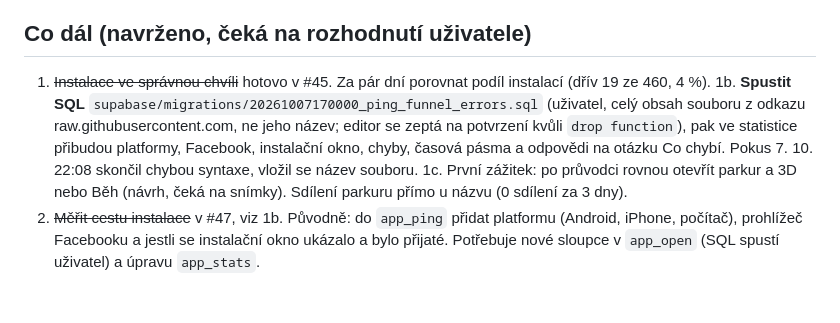
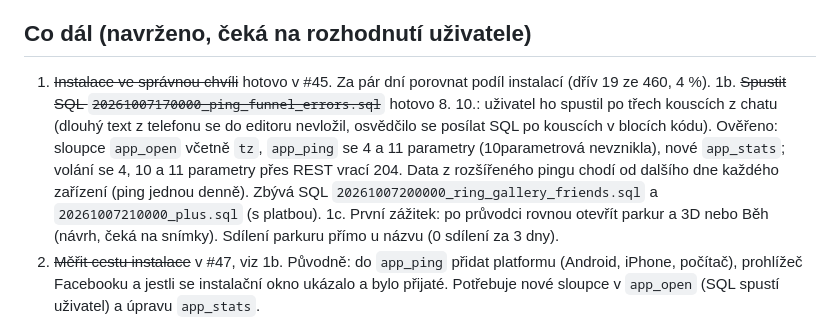
Before and after one commit to Danyzell/Agility-trasa, a Markdown page: PREDANI.md, the part around the change. GitHub-like rendering; blank space fills up the shorter version.

Commit message:
Předání: SQL pro měření je spuštěné a ověřené (#57)
Co-Authored-By: Claude Opus 5.5 <noreply@anthropic.com>
Claude-Session: https://claude.ai/code/session_016GXoKUFoTAJpRx3rdi5xpY

```diff
--- a/PREDANI.md
+++ b/PREDANI.md
@@ -52,7 +52,7 @@ Stav k 8. 10. 2026. Nové sezení: přečti tenhle soubor, `SPOLUPRACE.md` a `RE
 ## Co dál (navrženo, čeká na rozhodnutí uživatele)
 
 1. ~~Instalace ve správnou chvíli~~ hotovo v #45. Za pár dní porovnat podíl instalací (dřív 19 ze 460, 4 %).
-1b. **Spustit SQL** `supabase/migrations/20261007170000_ping_funnel_errors.sql` (uživatel, celý obsah souboru z odkazu raw.githubusercontent.com, ne jeho název; editor se zeptá na potvrzení kvůli `drop function`), pak ve statistice přibudou platformy, Facebook, instalační okno, chyby, časová pásma a odpovědi na otázku Co chybí. Pokus 7. 10. 22:08 skončil chybou syntaxe, vložil se název souboru.
+1b. ~~Spustit SQL `20261007170000_ping_funnel_errors.sql`~~ hotovo 8. 10.: uživatel ho spustil po třech kouscích z chatu (dlouhý text z telefonu se do editoru nevložil, osvědčilo se posílat SQL po kouscích v blocích kódu). Ověřeno: sloupce `app_open` včetně `tz`, `app_ping` se 4 a 11 parametry (10parametrová nevznikla), nové `app_stats`; volání se 4, 10 a 11 parametry přes REST vrací 204. Data z rozšířeného pingu chodí od dalšího dne každého zařízení (ping jednou denně). Zbývá SQL `20261007200000_ring_gallery_friends.sql` a `20261007210000_plus.sql` (s platbou).
 1c. První zážitek: po průvodci rovnou otevřít parkur a 3D nebo Běh (návrh, čeká na snímky). Sdílení parkuru přímo u názvu (0 sdílení za 3 dny).
 2. ~~Měřit cestu instalace~~ v #47, viz 1b. Původně: do `app_ping` přidat platformu (Android, iPhone, počítač), prohlížeč Facebooku a jestli se instalační okno ukázalo a bylo přijaté. Potřebuje nové sloupce v `app_open` (SQL spustí uživatel) a úpravu `app_stats`.
 3. Kolbiště (issue #37): sdílení plánu závodiště odkazem; vyzkoušet import na ukázkovém souboru od uživatele, až ho pošle.
```
